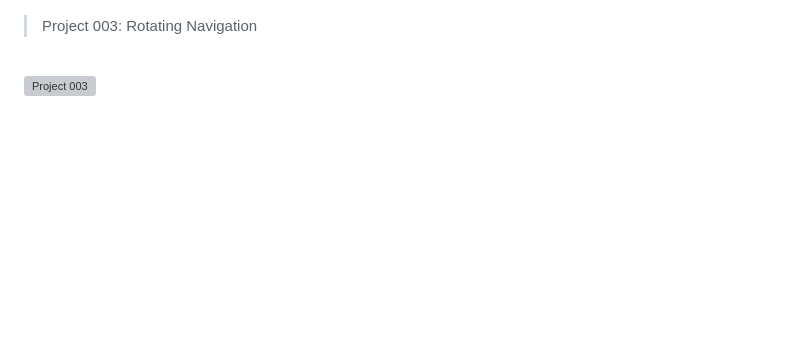
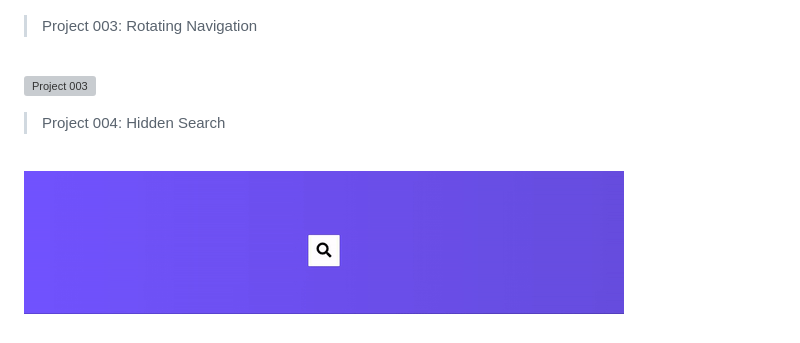
Before and after one commit to lucianodiisouza/50ProjsChallenge, a Markdown page: README.md, the part around the change. Drawn GitHub-style; pictures changed too: previews/project_004.gif (added); blank space fills up the shorter version; grey boxes are pictures that could not be loaded.

Commit message:
done: Hidden Search

```diff
--- a/README.md
+++ b/README.md
@@ -19,3 +19,9 @@ This repo will store 50 different projects using only HTML, CSS and JS for study
 <br>
 
 ![Project 003](https://github.com/lucianodiisouza/50ProjsChallenge/blob/main/previews/project_003.gif)
+
+> Project 004: Hidden Search
+
+<br>
+
+![Project 004](https://github.com/lucianodiisouza/50ProjsChallenge/blob/main/previews/project_004.gif)
```
Also changed, not shown: 3 other files.
